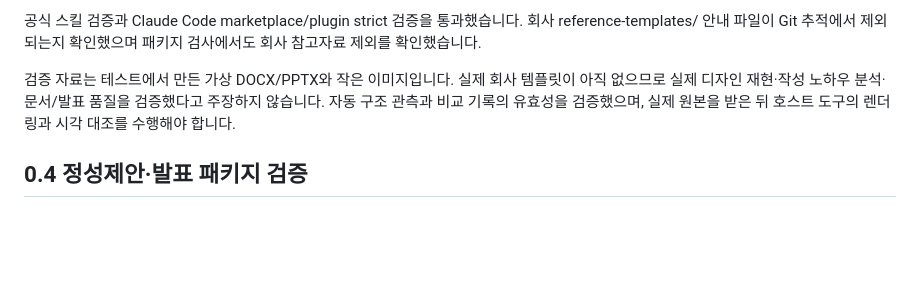
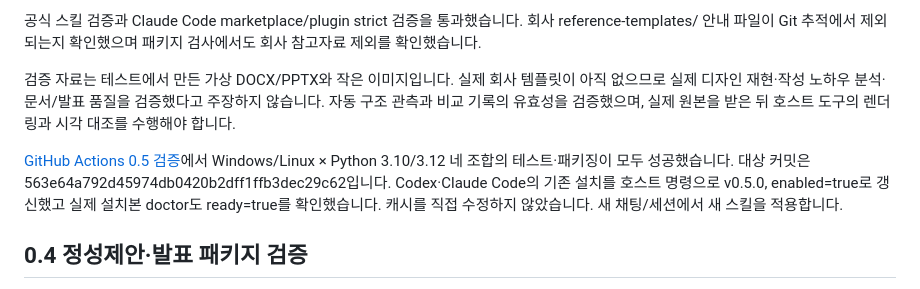
Before and after one commit to Agics-hsjeong/project-lifecycle-agent, a Markdown page: docs/VALIDATION.md, the part around the change. GitHub-like rendering; blank space fills up the shorter version.

Commit message:
docs: record reference template CI and host update verification

```diff
--- a/docs/VALIDATION.md
+++ b/docs/VALIDATION.md
@@ -9,6 +9,8 @@ Windows/Python 3.12에서 56개 자동 테스트를 통과했습니다. 신규 1
 공식 스킬 검증과 Claude Code marketplace/plugin strict 검증을 통과했습니다. 회사 reference-templates/ 안내 파일이 Git 추적에서 제외되는지 확인했으며 패키지 검사에서도 회사 참고자료 제외를 확인했습니다.
 
 검증 자료는 테스트에서 만든 가상 DOCX/PPTX와 작은 이미지입니다. 실제 회사 템플릿이 아직 없으므로 실제 디자인 재현·작성 노하우 분석·문서/발표 품질을 검증했다고 주장하지 않습니다. 자동 구조 관측과 비교 기록의 유효성을 검증했으며, 실제 원본을 받은 뒤 호스트 도구의 렌더링과 시각 대조를 수행해야 합니다.
+
+[GitHub Actions 0.5 검증](https://github.com/Agics-hsjeong/project-lifecycle-agent/actions/runs/38772715481)에서 Windows/Linux × Python 3.10/3.12 네 조합의 테스트·패키징이 모두 성공했습니다. 대상 커밋은 563e64a792d45974db0420b2dff1ffb3dec29c62입니다. Codex·Claude Code의 기존 설치를 호스트 명령으로 v0.5.0, enabled=true로 갱신했고 실제 설치본 doctor도 ready=true를 확인했습니다. 캐시를 직접 수정하지 않았습니다. 새 채팅/세션에서 새 스킬을 적용합니다.
 
 ## 0.4 정성제안·발표 패키지 검증
 
```
